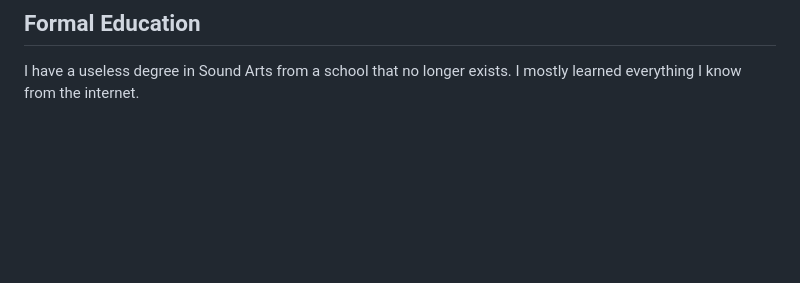
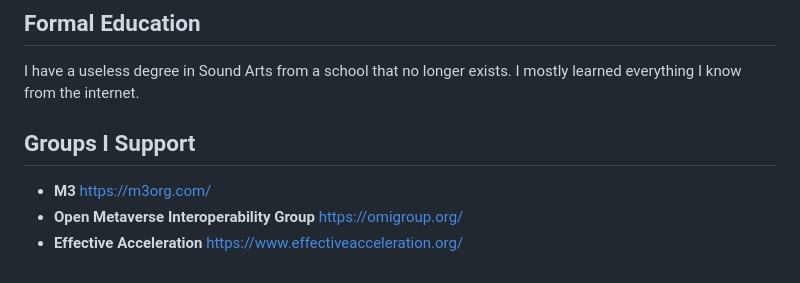
Before and after one commit to lalalune/website, a Markdown page: README.md, the part around the change. Rendered like a GitHub page; blank space fills up the shorter version.

```diff
--- a/README.md
+++ b/README.md
@@ -92,3 +92,9 @@ https://attshapehackathon.devpost.com/
 
 ## Formal Education
 I have a useless degree in Sound Arts from a school that no longer exists. I mostly learned everything I know from the internet.
+
+## Groups I Support
+
+- **M3** https://m3org.com/
+- **Open Metaverse Interoperability Group** https://omigroup.org/
+- **Effective Acceleration** https://www.effectiveacceleration.org/
```
